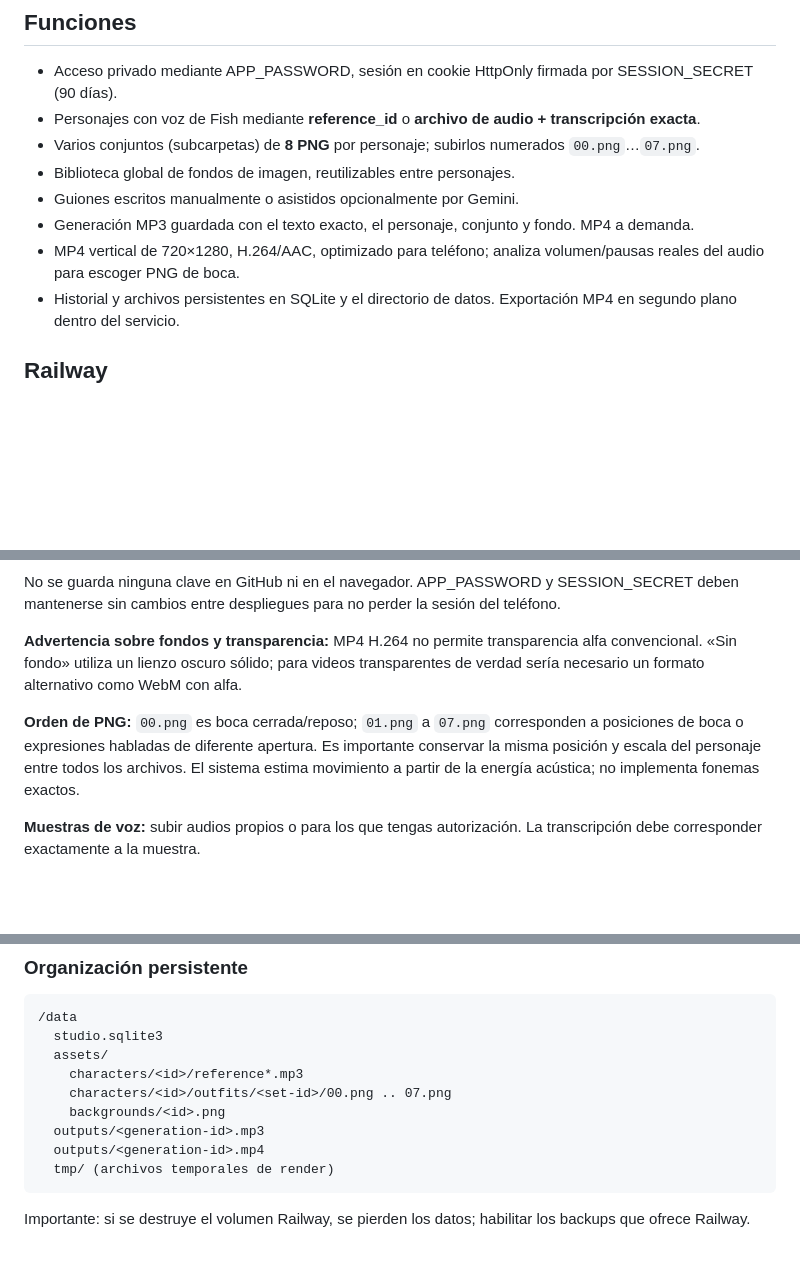
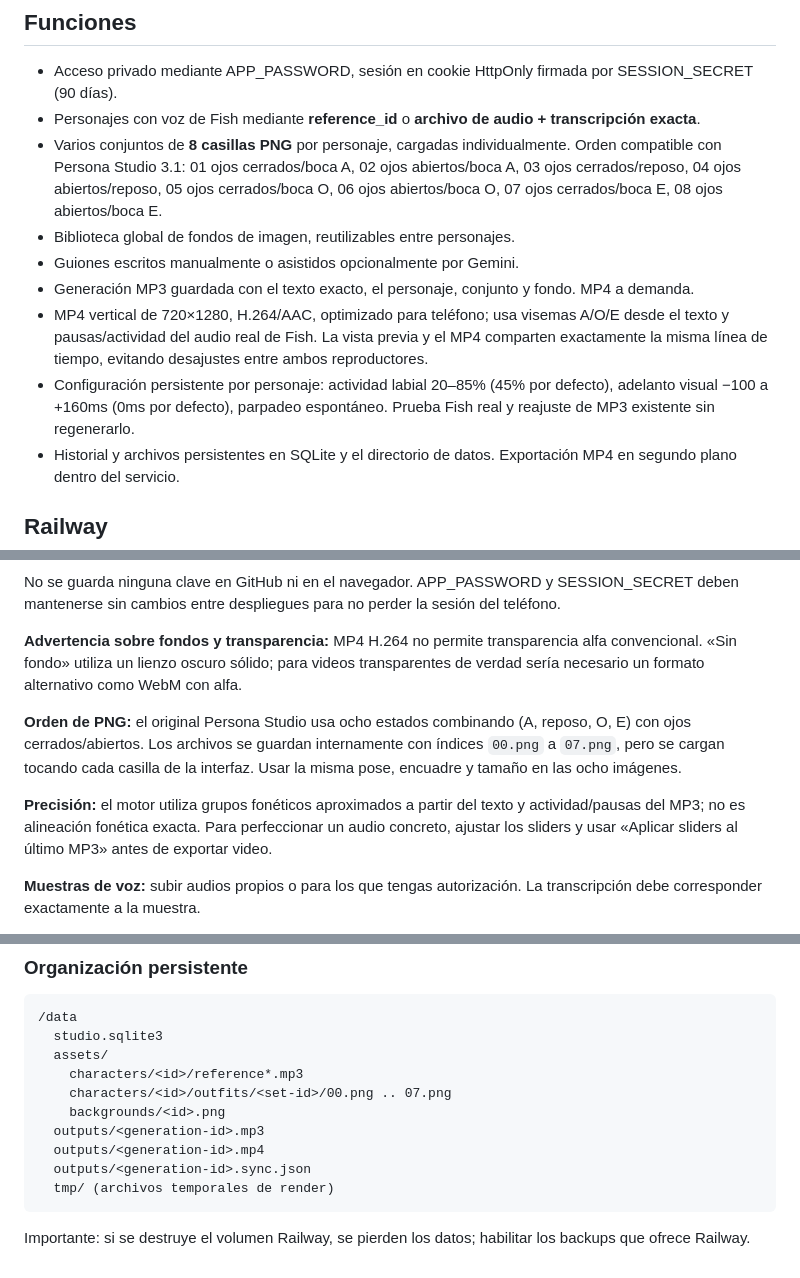
Before and after one commit to lisofer/characterIA, a Markdown page: audio-video-studio/README.md, 3 parts joined by grey strips. Drawn GitHub-style; blank space fills up the shorter version.

Commit message:
Document exact Persona Studio 3.1 PNG order, slider calibration and sync limitations

````diff
--- a/audio-video-studio/README.md
+++ b/audio-video-studio/README.md
@@ -6,11 +6,12 @@ Una aplicación separada y **mobile-first** para generar MP3 con Fish Audio y MP
 
 - Acceso privado mediante APP_PASSWORD, sesión en cookie HttpOnly firmada por SESSION_SECRET (90 días).
 - Personajes con voz de Fish mediante **reference_id** o **archivo de audio + transcripción exacta**.
-- Varios conjuntos (subcarpetas) de **8 PNG** por personaje; subirlos numerados `00.png`…`07.png`.
+- Varios conjuntos de **8 casillas PNG** por personaje, cargadas individualmente. Orden compatible con Persona Studio 3.1: 01 ojos cerrados/boca A, 02 ojos abiertos/boca A, 03 ojos cerrados/reposo, 04 ojos abiertos/reposo, 05 ojos cerrados/boca O, 06 ojos abiertos/boca O, 07 ojos cerrados/boca E, 08 ojos abiertos/boca E.
 - Biblioteca global de fondos de imagen, reutilizables entre personajes.
 - Guiones escritos manualmente o asistidos opcionalmente por Gemini.
 - Generación MP3 guardada con el texto exacto, el personaje, conjunto y fondo. MP4 a demanda.
-- MP4 vertical de 720×1280, H.264/AAC, optimizado para teléfono; analiza volumen/pausas reales del audio para escoger PNG de boca.
+- MP4 vertical de 720×1280, H.264/AAC, optimizado para teléfono; usa visemas A/O/E desde el texto y pausas/actividad del audio real de Fish. La vista previa y el MP4 comparten exactamente la misma línea de tiempo, evitando desajustes entre ambos reproductores.
+- Configuración persistente por personaje: actividad labial 20–85% (45% por defecto), adelanto visual −100 a +160ms (0ms por defecto), parpadeo espontáneo. Prueba Fish real y reajuste de MP3 existente sin regenerarlo.
 - Historial y archivos persistentes en SQLite y el directorio de datos. Exportación MP4 en segundo plano dentro del servicio.
 
 ## Railway
@@ -25,7 +26,9 @@ No se guarda ninguna clave en GitHub ni en el navegador. APP_PASSWORD y SESSION_
 
 **Advertencia sobre fondos y transparencia:** MP4 H.264 no permite transparencia alfa convencional. «Sin fondo» utiliza un lienzo oscuro sólido; para videos transparentes de verdad sería necesario un formato alternativo como WebM con alfa.
 
-**Orden de PNG:** `00.png` es boca cerrada/reposo; `01.png` a `07.png` corresponden a posiciones de boca o expresiones habladas de diferente apertura. Es importante conservar la misma posición y escala del personaje entre todos los archivos. El sistema estima movimiento a partir de la energía acústica; no implementa fonemas exactos.
+**Orden de PNG:** el original Persona Studio usa ocho estados combinando (A, reposo, O, E) con ojos cerrados/abiertos. Los archivos se guardan internamente con índices `00.png` a `07.png`, pero se cargan tocando cada casilla de la interfaz. Usar la misma pose, encuadre y tamaño en las ocho imágenes.
+
+**Precisión:** el motor utiliza grupos fonéticos aproximados a partir del texto y actividad/pausas del MP3; no es alineación fonética exacta. Para perfeccionar un audio concreto, ajustar los sliders y usar «Aplicar sliders al último MP3» antes de exportar video.
 
 **Muestras de voz:** subir audios propios o para los que tengas autorización. La transcripción debe corresponder exactamente a la muestra.
 
@@ -59,6 +62,7 @@ Tener ffmpeg instalado localmente. Abrir http://localhost:3000.
     backgrounds/<id>.png
   outputs/<generation-id>.mp3
   outputs/<generation-id>.mp4
+  outputs/<generation-id>.sync.json
   tmp/ (archivos temporales de render)
 ```
 
````
